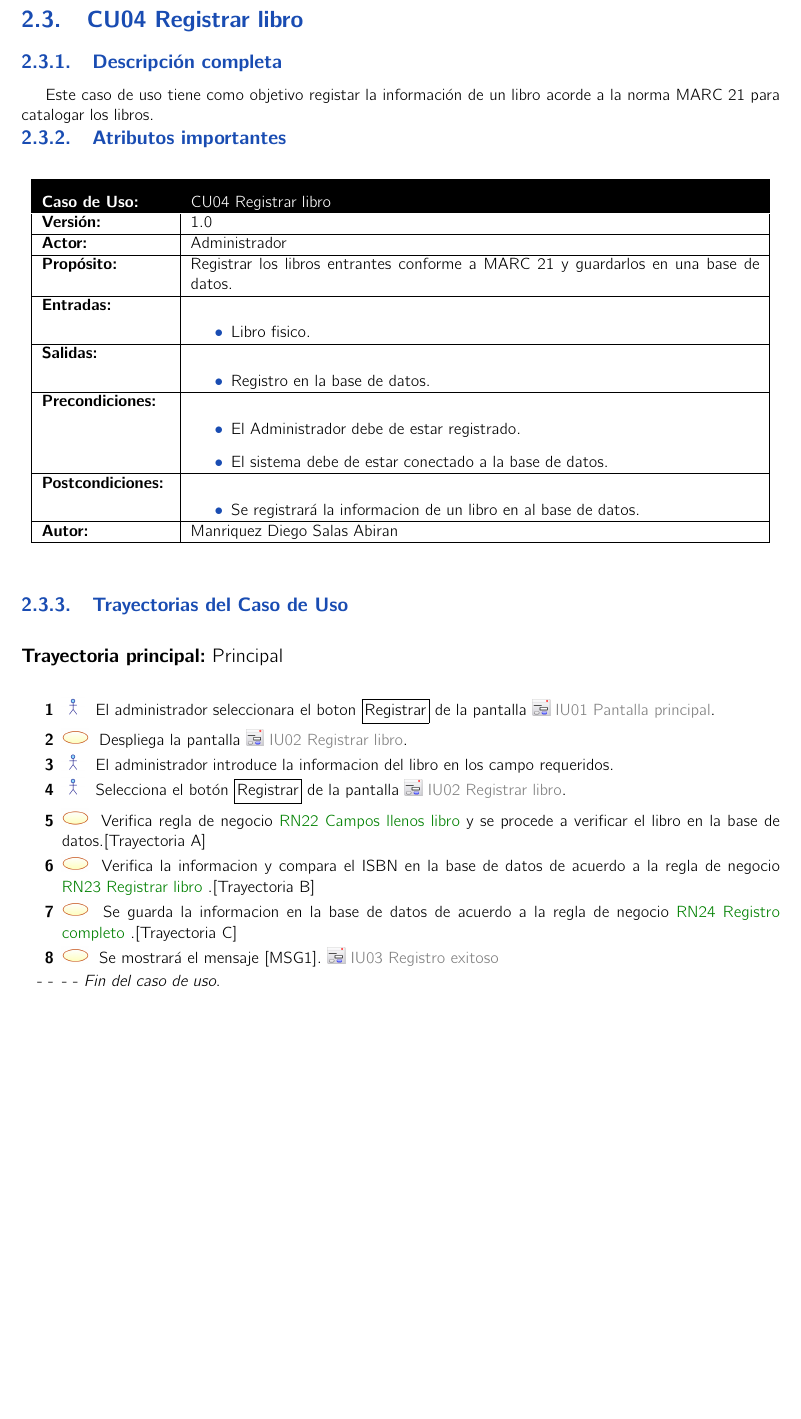
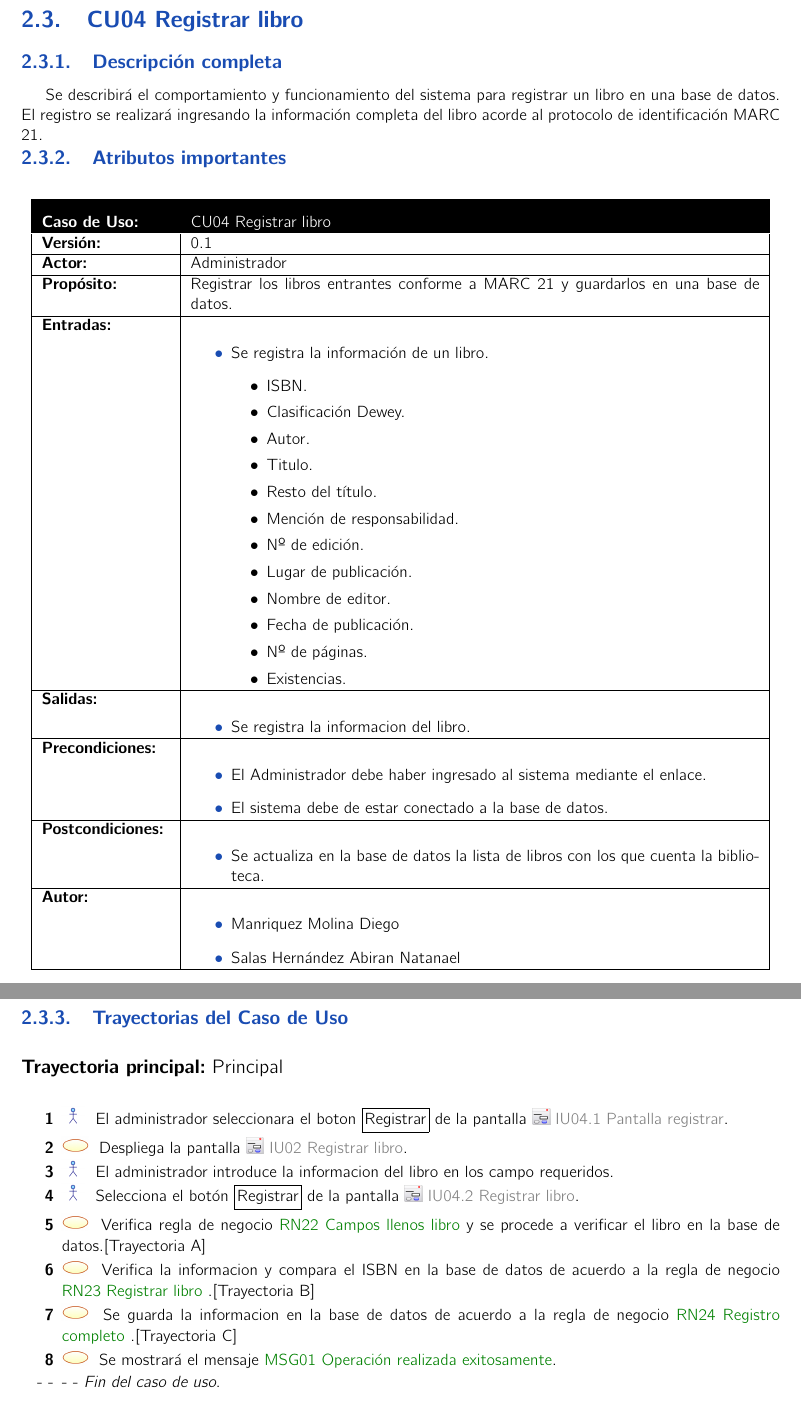
Before and after one commit to josemiguel8624/LibraryApp, a LaTeX book (BibliotecaLatex/index.tex, which reads BibliotecaLatex/cu/CU04/CU04.tex): part of page 24 of 63 before the commit and two parts of pages 24 and 25 of 63 after it, the two joined at a grey line, cut so that both start at the same text, the shorter picture padded with empty space. Compiled offline with pdfLaTeX.

Commit message:
Cambios CU04

```diff
--- a/BibliotecaLatex/cu/CU04/CU04.tex
+++ b/BibliotecaLatex/cu/CU04/CU04.tex
@@ -1,49 +1,64 @@
 % Copie este bloque por cada caso de uso:
 %-------------------------------------- COMIENZA descripción del caso de uso.
 
-\begin{UseCase}{CU04}{Registrar libro}{
-		Este caso de uso tiene como objetivo registar la información de un libro acorde a la norma MARC 21 para catalogar los libros.
-	}
-		\UCitem{Versión}{1.0}
+\begin{UseCase}{CU04}{Registrar libro}{Se describirá el comportamiento y funcionamiento del sistema para registrar un libro
+en una base de datos. El registro se realizará ingresando la información completa del libro acorde al protocolo de identificación MARC 21.}
+		\UCitem{Versión}{0.1}
 		\UCitem{Actor}{Administrador}
 		\UCitem{Propósito}{Registrar los libros entrantes conforme a MARC 21 y guardarlos en una base de datos.}
 		\UCitem{Entradas}{
 			\begin{itemize}
-				\item Libro fisico.
+				\item Se registra la información de un libro.
+				\begin{itemize}
+		   \item ISBN.
+		   \item Clasificación Dewey.
+		   \item Autor.
+		   \item Titulo.
+		   \item Resto del título.
+		   \item Mención de responsabilidad.
+		   \item Nº de edición.
+		   \item Lugar de publicación.
+		   \item Nombre de editor.
+		   \item Fecha de publicación.
+		   \item Nº de páginas.
+		   \item Existencias.
+		  \end{itemize}
 			\end{itemize}
 		}
 		\UCitem{Salidas}{
 			\begin{itemize}
-				\item Registro en la base de datos.
+				\item Se registra la informacion del libro.
 			\end{itemize}
 		}
 		\UCitem{Precondiciones}{
 			\begin{itemize}
-				\item El Administrador debe de estar registrado.
+				\item El Administrador debe haber ingresado al sistema mediante el enlace.
 				\item El sistema debe de estar conectado a la base de datos.
 			\end{itemize}
 		}
 		\UCitem{Postcondiciones}{
 			\begin{itemize}
-				\item Se registrará la informacion de un libro en al base de datos.
+				\item Se actualiza en la base de datos la lista de libros con los que cuenta la biblioteca.
 			\end{itemize}
 		}
 		\UCitem{Autor}{
-				Manriquez Diego
-				Salas Abiran
+			\begin{itemize}
+				\item Manriquez Molina Diego
+				\item Salas Hernández Abiran Natanael
+			\end{itemize}
 		}
 \end{UseCase}
 		%-------------------------------------- COMIENZA descripción Trayectoria Crear
 
 \begin{UCtrayectoria}{Principal}
-	\UCpaso[\UCactor] El administrador seleccionara el boton \IUbutton{Registrar} de la pantalla \IUref{IU01}{Pantalla principal}.
+	\UCpaso[\UCactor] El administrador seleccionara el boton \IUbutton{Registrar} de la pantalla \IUref{IU04.1}{Pantalla registrar}.
 	\UCpaso[\UCsist] Despliega la pantalla \IUref{IU02}{Registrar libro}.
 	\UCpaso[\UCactor] El administrador introduce la informacion del libro en los campo requeridos.
-	\UCpaso[\UCactor] Selecciona el botón \IUbutton{Registrar} de la pantalla \IUref{IU02}{Registrar libro}.
+	\UCpaso[\UCactor] Selecciona el botón \IUbutton{Registrar} de la pantalla \IUref{IU04.2}{Registrar libro}.
 	\UCpaso[\UCsist] Verifica regla de negocio \BRref{RN22}{Campos llenos libro} y se procede a verificar el libro en la base de datos.\Trayref{A}
 	\UCpaso[\UCsist] Verifica la informacion y compara el ISBN en la base de datos de acuerdo a la regla de negocio \BRref{RN23}{Registrar libro} .\Trayref{B}
 	\UCpaso[\UCsist] Se guarda la informacion en la base de datos de acuerdo a la regla de negocio \BRref{RN24}{Registro completo} .\Trayref{C}
-	\UCpaso[\UCsist] Se mostrará el mensaje [MSG1]. \IUref{IU03}{Registro exitoso}
+	\UCpaso[\UCsist] Se mostrará el mensaje \MSGref{MSG01}{Operación realizada exitosamente}.
 \end{UCtrayectoria}
 \begin{UCtrayectoriaA}{A}{Se introdujo un campo vacio}
 			\UCpaso[\UCsist] Muestra mensaje [E2].
```
Also changed, not shown: BibliotecaLatex/cu/CU04/CU04.tex (10 more changed lines).
